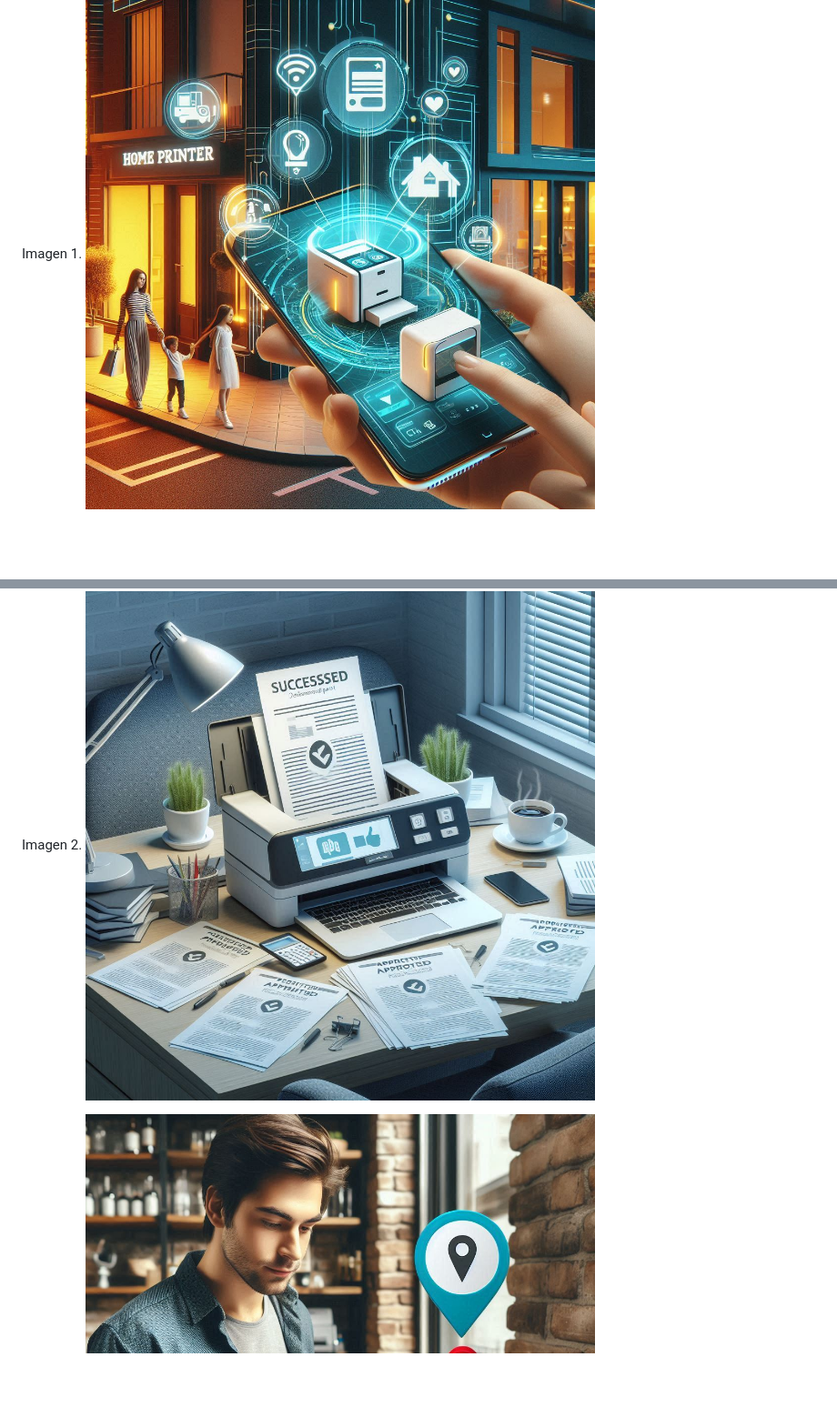
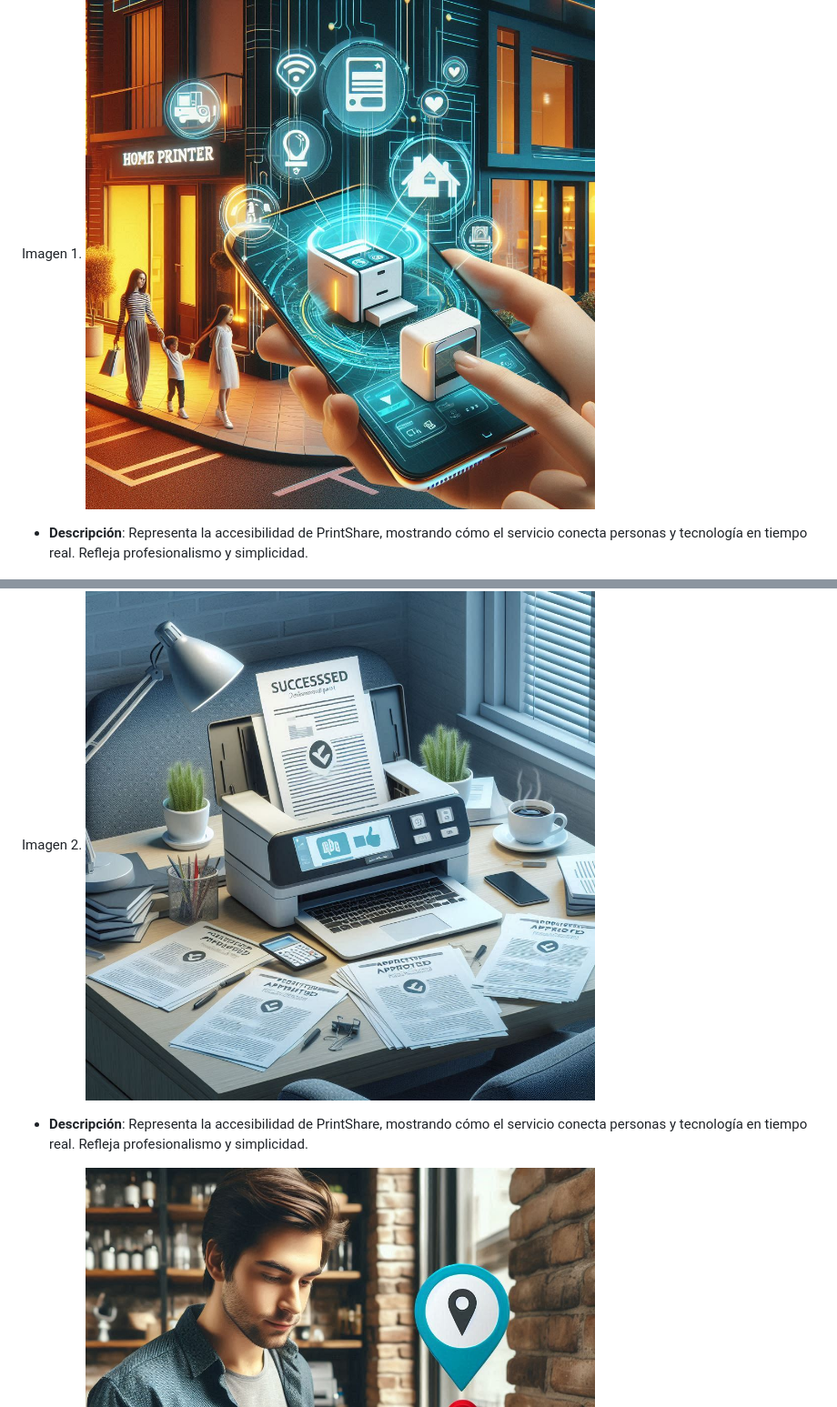
Before and after one commit to wilchaparro/PrintShare, a Markdown page: README.md, 2 parts joined by grey strips. Shown: that part at 91% size. Rendered like a GitHub page; blank space fills up the shorter version.

```diff
--- a/README.md
+++ b/README.md
@@ -34,9 +34,11 @@ PrintShare es la única plataforma de impresión que convierte cada impresora en
 ## 🎨 Imágenes Promocionales
 Imagen 1.
 ![Imagen Moda](https://raw.githubusercontent.com/wilchaparro/PrintShare/refs/heads/main/SharePrinterTTech_2.jpeg)
+- **Descripción**: Representa la accesibilidad de PrintShare, mostrando cómo el servicio conecta personas y tecnología en tiempo real. Refleja profesionalismo y simplicidad.
 
 Imagen 2.
 ![Imagen Moda](https://raw.githubusercontent.com/wilchaparro/PrintShare/refs/heads/main/SharePrinterTTech_1.jpeg)
+- **Descripción**: Representa la accesibilidad de PrintShare, mostrando cómo el servicio conecta personas y tecnología en tiempo real. Refleja profesionalismo y simplicidad.
 
 Imagen 3.
 ![Imagen Moda](https://raw.githubusercontent.com/wilchaparro/PrintShare/refs/heads/main/SharePrinterTTech_3.jpeg)
```
Also changed, not shown: other parts of README.md (+1 -0 lines).
